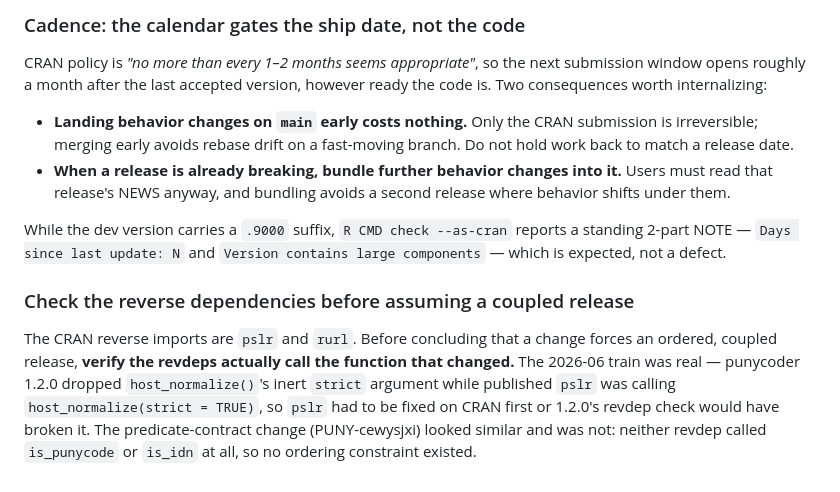
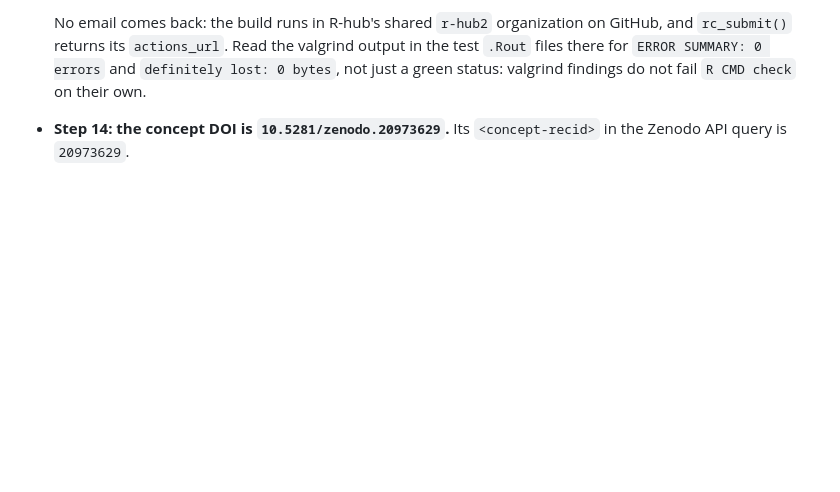
Before and after one commit to bart-turczynski/punycoder, a Markdown page: CONTRIBUTING.md, the part around one of its changes. GitHub-like rendering; blank space fills up the shorter version.

```diff
--- a/CONTRIBUTING.md
+++ b/CONTRIBUTING.md
@@ -331,27 +267,7 @@ fast-forward are the ones we have missed before — skipping them leaves
-### Cadence: the calendar gates the ship date, not the code
-
-CRAN policy is *"no more than every 1–2 months seems appropriate"*, so the next
-submission window opens roughly a month after the last accepted version, however
-ready the code is. Two consequences worth internalizing:
-
-- **Landing behavior changes on `main` early costs nothing.** Only the CRAN
-  submission is irreversible; merging early avoids rebase drift on a fast-moving
-  branch. Do not hold work back to match a release date.
-- **When a release is already breaking, bundle further behavior changes into
-  it.** Users must read that release's NEWS anyway, and bundling avoids a second
-  release where behavior shifts under them.
-
-While the dev version carries a `.9000` suffix, `R CMD check --as-cran` reports
-a standing 2-part NOTE — `Days since last update: N` and `Version contains large
-components` — which is expected, not a defect.
-
-### Check the reverse dependencies before assuming a coupled release
-
-The CRAN reverse imports are `pslr` and `rurl`. Before concluding that a change
-forces an ordered, coupled release, **verify the revdeps actually call the
-function that changed.** The 2026-06 train was real — punycoder 1.2.0 dropped
-`host_normalize()`'s inert `strict` argument while published `pslr` was calling
-`host_normalize(strict = TRUE)`, so `pslr` had to be fixed on CRAN first or
-1.2.0's revdep check would have broken it. The predicate-contract change
-(PUNY-cewysjxi) looked similar and was not: neither revdep called `is_punycode`
-or `is_idn` at all, so no ordering constraint existed.
+  No email comes back: the build runs in R-hub's shared `r-hub2`
+  organization on GitHub, and `rc_submit()` returns its `actions_url`. Read
+  the valgrind output in the test `.Rout` files there for `ERROR SUMMARY: 0
+  errors` and `definitely lost: 0 bytes`, not just a green status: valgrind
+  findings do not fail `R CMD check` on their own.
+- **Step 14: the concept DOI is `10.5281/zenodo.20973629`.** Its
+  `<concept-recid>` in the Zenodo API query is `20973629`.
```
Also changed, not shown: other parts of CONTRIBUTING.md (+35 -99 lines).
